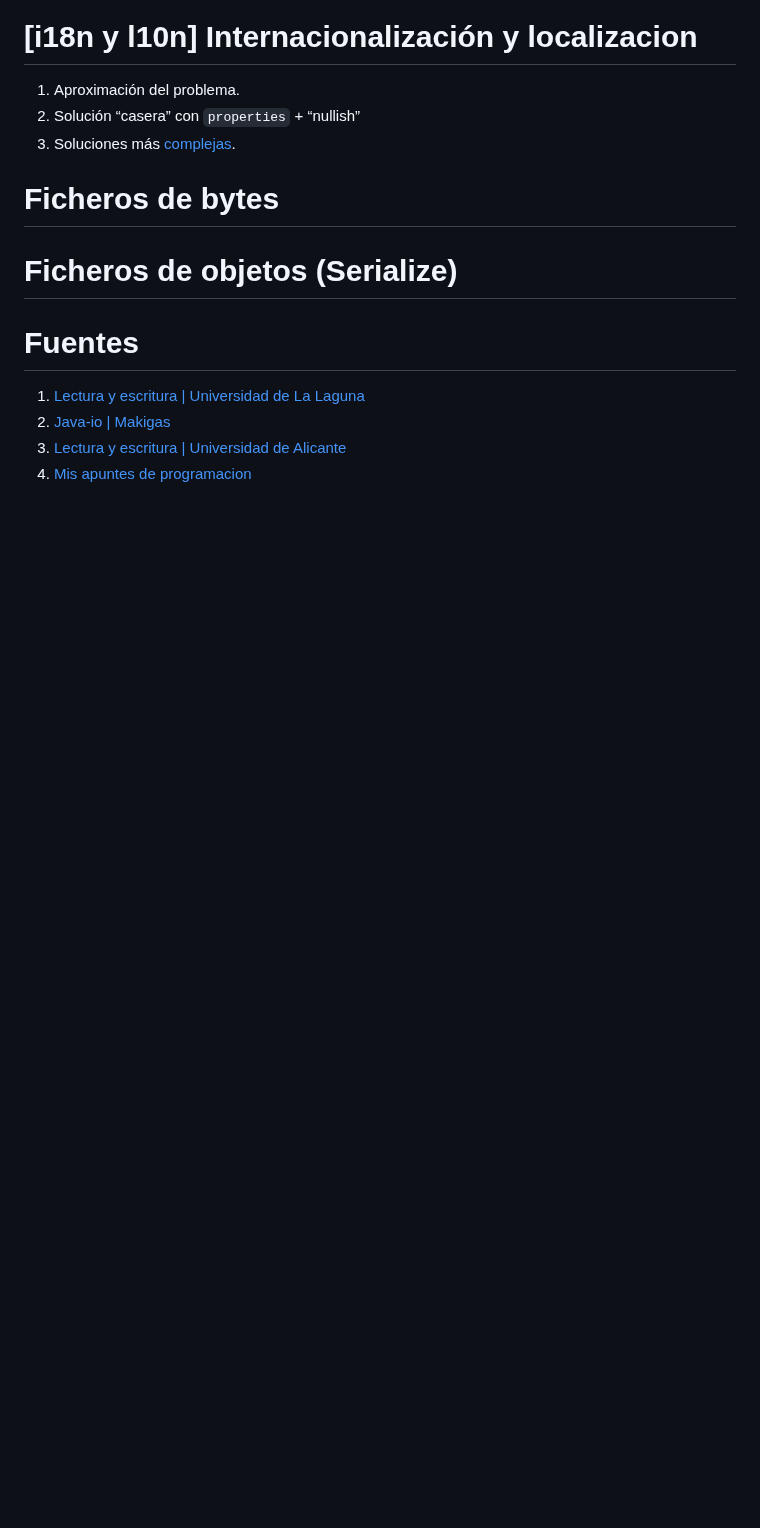
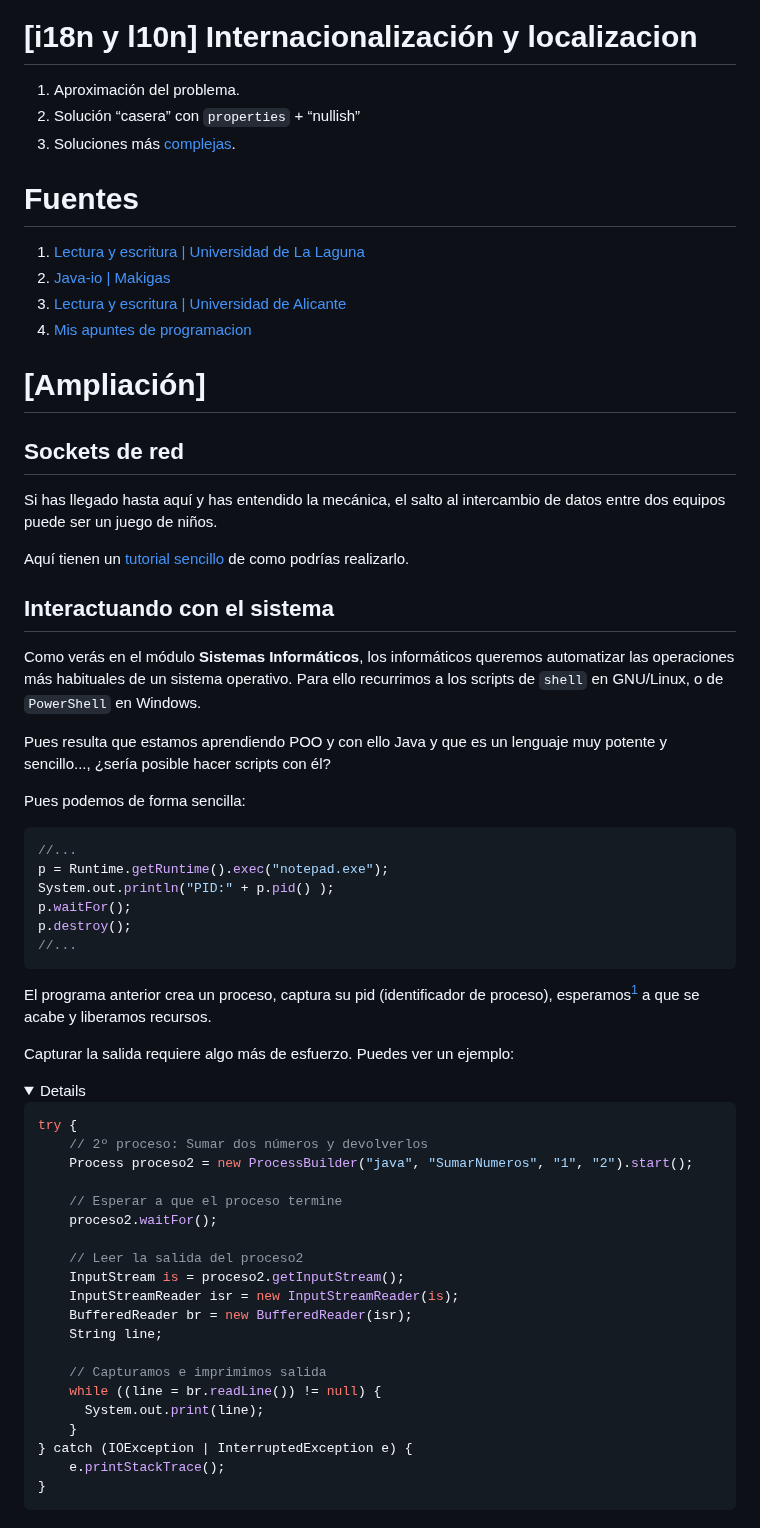
Before and after one commit to luiscastelar/clases24_25, a Markdown page: prog/ut08-Operaciones de E-S.md, the part around one of its changes. GitHub-like rendering; folded sections open; blank space fills up the shorter version.

````diff
--- a/prog/ut08-Operaciones de E-S.md
+++ b/prog/ut08-Operaciones de E-S.md
@@ -111,11 +187,6 @@ _Nota: Si vuestro banco (o cualquier otra entidad) os envía la contraseña al p
 2. Solución “casera” con `properties` + “nullish”
 3. Soluciones más [complejas](https://picodotdev.github.io/blog-bitix/2020/12/internacionalizar-localizar-y-dar-formato-a-cadenas-numeros-importes-y-fechas-en-java/).
 
-# Ficheros de bytes
-
-
-
-# Ficheros de objetos (Serialize)
 
 
 # Fuentes
@@ -123,3 +194,58 @@ _Nota: Si vuestro banco (o cualquier otra entidad) os envía la contraseña al p
 2. [Java-io | Makigas](https://www.makigas.es/series/java-io)
 3. [Lectura y escritura | Universidad de Alicante](https://www.dlsi.ua.es/asignaturas/prog3/java_io.html)
 4. [Mis apuntes de programacion](https://misapuntesdeprogramacion.wordpress.com/2013/02/14/paquete-java-io/)
+
+
+
+
+# [Ampliación]
+## Sockets de red
+Si has llegado hasta aquí y has entendido la mecánica, el salto al intercambio de datos entre dos equipos puede ser un juego de niños.
+
+Aquí tienen un [tutorial sencillo](https://aprenderjava.net/base/guia-completa-como-enviar-mensajes-con-sockets-en-java/) de como podrías realizarlo.
+
+
+## Interactuando con el sistema
+Como verás en el módulo **Sistemas Informáticos**, los informáticos queremos automatizar las operaciones más habituales de un sistema operativo. Para ello recurrimos a los scripts de `shell` en GNU/Linux, o de `PowerShell` en Windows.
+
+Pues resulta que estamos aprendiendo POO y con ello Java y que es un lenguaje muy potente y sencillo..., ¿sería posible hacer scripts con él?
+
+Pues podemos de forma sencilla:
+```java
+//...
+p = Runtime.getRuntime().exec("notepad.exe");
+System.out.println("PID:" + p.pid() );
+p.waitFor();
+p.destroy();
+//...
+```
+El programa anterior crea un proceso, captura su pid (identificador de proceso), esperamos[^1] a que se acabe y liberamos recursos.
+
+Capturar la salida requiere algo más de esfuerzo. Puedes ver un ejemplo:
+<details>
+
+```java
+try {
+    // 2º proceso: Sumar dos números y devolverlos
+    Process proceso2 = new ProcessBuilder("java", "SumarNumeros", "1", "2").start();
+
+    // Esperar a que el proceso termine
+    proceso2.waitFor();
+
+    // Leer la salida del proceso2
+    InputStream is = proceso2.getInputStream();
+    InputStreamReader isr = new InputStreamReader(is);
+    BufferedReader br = new BufferedReader(isr);
+    String line;
+
+    // Capturamos e imprimimos salida
+    while ((line = br.readLine()) != null) {
+      System.out.print(line);
+    }
+} catch (IOException | InterruptedException e) {
+    e.printStackTrace();
+}
+```
+</details>
+
+
````
Also changed, not shown: other parts of prog/ut08-Operaciones de E-S.md (+82 -3 lines), prog/seguimiento.md (+31 -14 lines).
